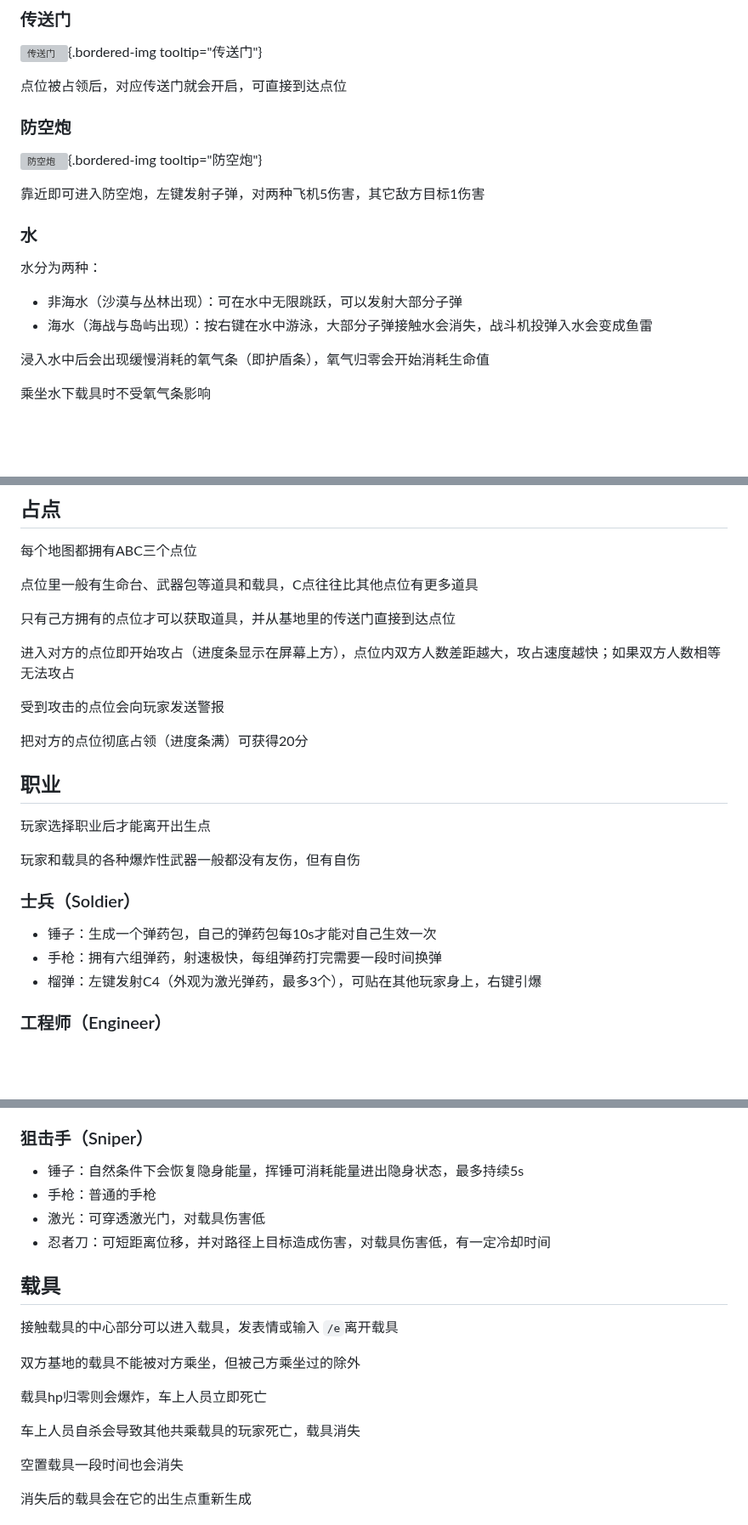
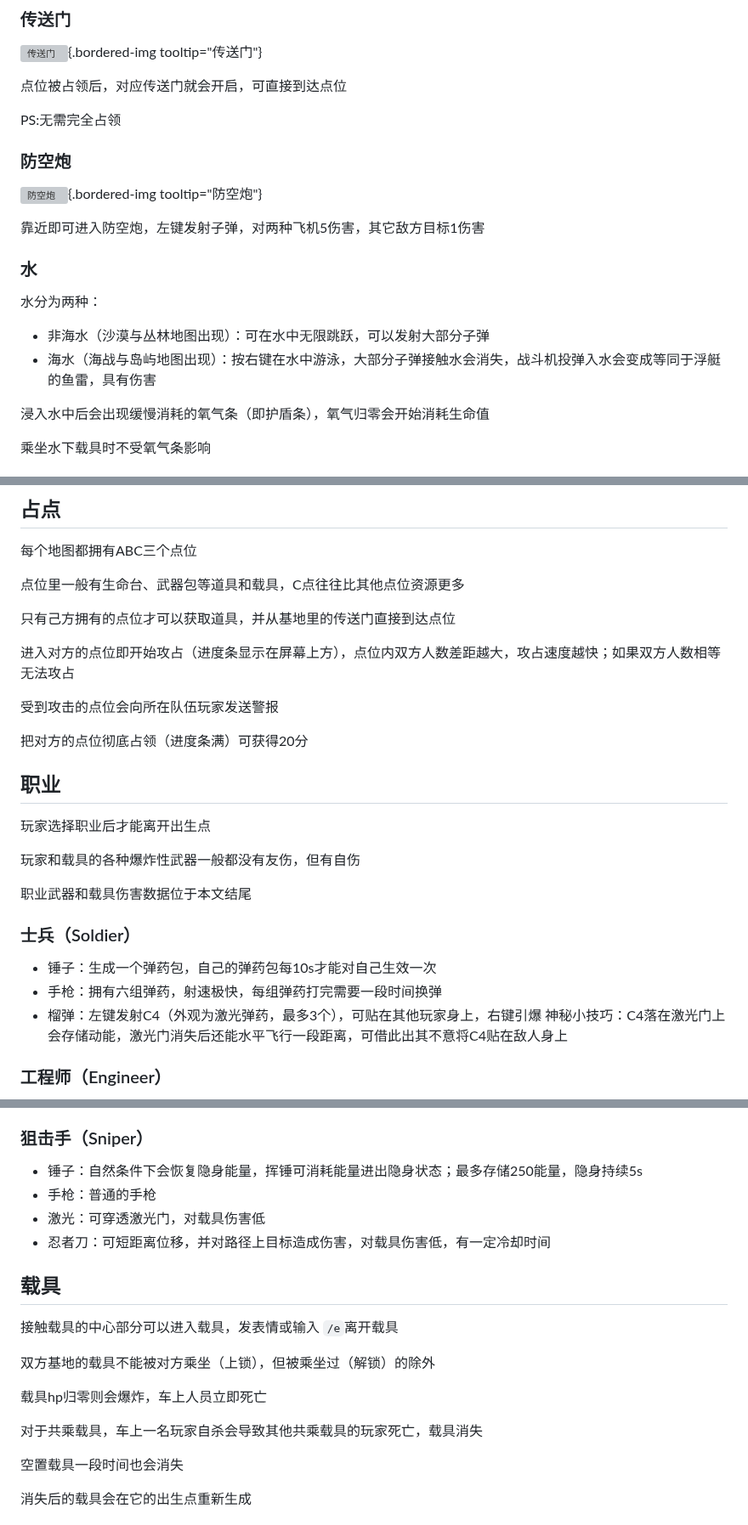
Before and after one commit to NewTeeworldsCN/teeworlds-wiki, a Markdown page: docs/modes/battlefield.md, 3 parts joined by grey strips. Shown at 85% size. Rendered like a GitHub page; blank space fills up the shorter version; grey boxes are pictures that could not be loaded.

```diff
--- a/docs/modes/battlefield.md
+++ b/docs/modes/battlefield.md
@@ -51,6 +52,8 @@ Battlefield 是CTF模式的变体。
 
 点位被占领后，对应传送门就会开启，可直接到达点位
 
+PS:无需完全占领
+
 ### 防空炮
 
 ![防空炮](resources/battlefield/airdef.jpg){.bordered-img tooltip="防空炮"}
@@ -61,8 +64,8 @@ Battlefield 是CTF模式的变体。
 
 水分为两种：
 
-* 非海水（沙漠与丛林出现）：可在水中无限跳跃，可以发射大部分子弹
-* 海水（海战与岛屿出现）：按右键在水中游泳，大部分子弹接触水会消失，战斗机投弹入水会变成鱼雷
+* 非海水（沙漠与丛林地图出现）：可在水中无限跳跃，可以发射大部分子弹
+* 海水（海战与岛屿地图出现）：按右键在水中游泳，大部分子弹接触水会消失，战斗机投弹入水会变成等同于浮艇的鱼雷，具有伤害
 
 浸入水中后会出现缓慢消耗的氧气条（即护盾条），氧气归零会开始消耗生命值
 
@@ -97,13 +100,13 @@ Battlefield 是CTF模式的变体。
 
 每个地图都拥有ABC三个点位
 
-点位里一般有生命台、武器包等道具和载具，C点往往比其他点位有更多道具
+点位里一般有生命台、武器包等道具和载具，C点往往比其他点位资源更多
 
 只有己方拥有的点位才可以获取道具，并从基地里的传送门直接到达点位
 
 进入对方的点位即开始攻占（进度条显示在屏幕上方），点位内双方人数差距越大，攻占速度越快；如果双方人数相等无法攻占
 
-受到攻击的点位会向玩家发送警报
+受到攻击的点位会向所在队伍玩家发送警报
 
 把对方的点位彻底占领（进度条满）可获得20分
 
@@ -113,11 +116,14 @@ Battlefield 是CTF模式的变体。
 
 玩家和载具的各种爆炸性武器一般都没有友伤，但有自伤
 
+职业武器和载具伤害数据位于本文结尾
+
 ### 士兵（Soldier）
 
 * 锤子：生成一个弹药包，自己的弹药包每10s才能对自己生效一次
 * 手枪：拥有六组弹药，射速极快，每组弹药打完需要一段时间换弹
 * 榴弹：左键发射C4（外观为激光弹药，最多3个），可贴在其他玩家身上，右键引爆
+  神秘小技巧：C4落在激光门上会存储动能，激光门消失后还能水平飞行一段距离，可借此出其不意将C4贴在敌人身上
 
 ### 工程师（Engineer）
 
@@ -134,7 +140,7 @@ Battlefield 是CTF模式的变体。
 
 ### 狙击手（Sniper）
 
-* 锤子：自然条件下会恢复隐身能量，挥锤可消耗能量进出隐身状态，最多持续5s
+* 锤子：自然条件下会恢复隐身能量，挥锤可消耗能量进出隐身状态；最多存储250能量，隐身持续5s
 * 手枪：普通的手枪
 * 激光：可穿透激光门，对载具伤害低
 * 忍者刀：可短距离位移，并对路径上目标造成伤害，对载具伤害低，有一定冷却时间
@@ -143,11 +149,11 @@ Battlefield 是CTF模式的变体。
 
 接触载具的中心部分可以进入载具，发表情或输入 `/e`离开载具
 
-双方基地的载具不能被对方乘坐，但被己方乘坐过的除外
+双方基地的载具不能被对方乘坐（上锁），但被乘坐过（解锁）的除外
 
 载具hp归零则会爆炸，车上人员立即死亡
 
-车上人员自杀会导致其他共乘载具的玩家死亡，载具消失
+对于共乘载具，车上一名玩家自杀会导致其他共乘载具的玩家死亡，载具消失
 
 空置载具一段时间也会消失
 
```
Also changed, not shown: other parts of docs/modes/battlefield.md (+9 -6 lines).
